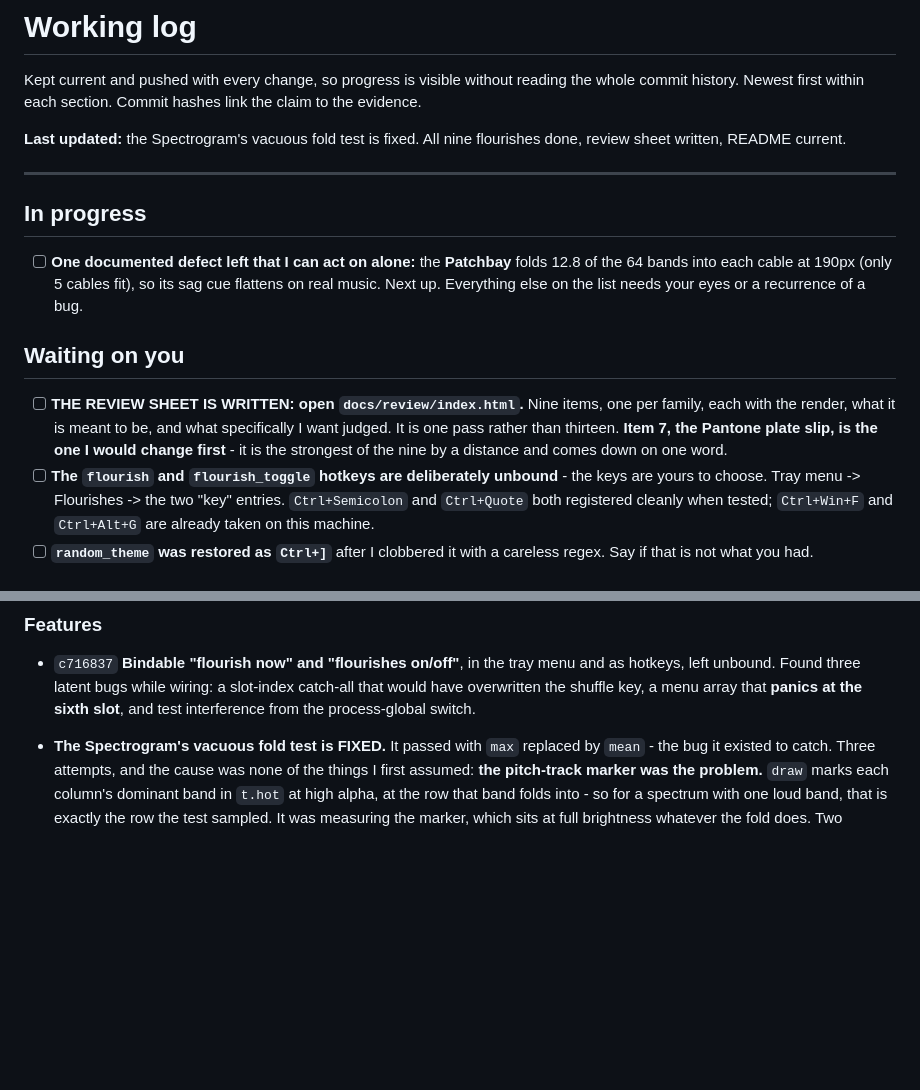
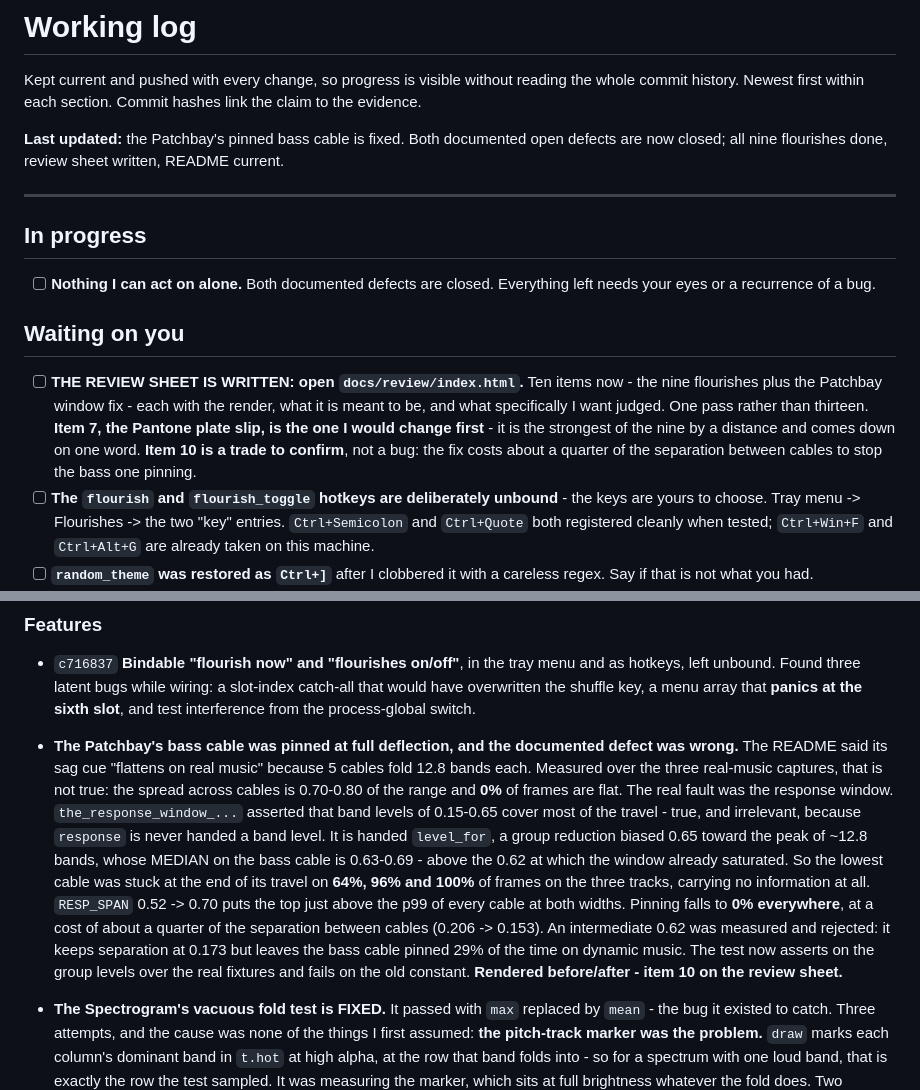
Before and after one commit to cwissett-hub/taskbar-eq, a Markdown page: TODO.md, 2 parts joined by grey strips. Drawn GitHub-style; blank space fills up the shorter version.

```diff
--- a/TODO.md
+++ b/TODO.md
@@ -3,23 +3,24 @@
 Kept current and pushed with every change, so progress is visible without reading the whole commit
 history. Newest first within each section. Commit hashes link the claim to the evidence.
 
-**Last updated:** the Spectrogram's vacuous fold test is fixed. All nine flourishes done, review
-sheet written, README current.
+**Last updated:** the Patchbay's pinned bass cable is fixed. Both documented open defects are now
+closed; all nine flourishes done, review sheet written, README current.
 
 ---
 
 ## In progress
 
-- [ ] **One documented defect left that I can act on alone:** the **Patchbay** folds 12.8 of the 64
-      bands into each cable at 190px (only 5 cables fit), so its sag cue flattens on real music. Next
-      up. Everything else on the list needs your eyes or a recurrence of a bug.
+- [ ] **Nothing I can act on alone.** Both documented defects are closed. Everything left needs your
+      eyes or a recurrence of a bug.
 
 ## Waiting on you
 
-- [ ] **THE REVIEW SHEET IS WRITTEN: open `docs/review/index.html`.** Nine items, one per family, each
-      with the render, what it is meant to be, and what specifically I want judged. It is one pass
-      rather than thirteen. **Item 7, the Pantone plate slip, is the one I would change first** - it is
-      the strongest of the nine by a distance and comes down on one word.
+- [ ] **THE REVIEW SHEET IS WRITTEN: open `docs/review/index.html`.** Ten items now - the nine
+      flourishes plus the Patchbay window fix - each with the render, what it is meant to be, and what
+      specifically I want judged. One pass rather than thirteen. **Item 7, the Pantone plate slip, is
+      the one I would change first** - it is the strongest of the nine by a distance and comes down on
+      one word. **Item 10 is a trade to confirm**, not a bug: the fix costs about a quarter of the
+      separation between cables to stop the bass one pinning.
 - [ ] **The `flourish` and `flourish_toggle` hotkeys are deliberately unbound** - the keys are yours to
       choose. Tray menu -> Flourishes -> the two "key" entries. `Ctrl+Semicolon` and `Ctrl+Quote` both
       registered cleanly when tested; `Ctrl+Win+F` and `Ctrl+Alt+G` are already taken on this machine.
@@ -81,6 +82,21 @@ sheet written, README current.
   unbound. Found three latent bugs while wiring: a slot-index catch-all that would have overwritten the
   shuffle key, a menu array that **panics at the sixth slot**, and test interference from the
   process-global switch.
+- **The Patchbay's bass cable was pinned at full deflection, and the documented defect was wrong.**
+  The README said its sag cue "flattens on real music" because 5 cables fold 12.8 bands each. Measured
+  over the three real-music captures, that is not true: the spread across cables is 0.70-0.80 of the
+  range and **0%** of frames are flat. The real fault was the response window. `the_response_window_...`
+  asserted that band levels of 0.15-0.65 cover most of the travel - true, and irrelevant, because
+  `response` is never handed a band level. It is handed `level_for`, a group reduction biased 0.65
+  toward the peak of ~12.8 bands, whose MEDIAN on the bass cable is 0.63-0.69 - above the 0.62 at which
+  the window already saturated. So the lowest cable was stuck at the end of its travel on **64%, 96%
+  and 100%** of frames on the three tracks, carrying no information at all.
+  `RESP_SPAN` 0.52 -> 0.70 puts the top just above the p99 of every cable at both widths. Pinning falls
+  to **0% everywhere**, at a cost of about a quarter of the separation between cables (0.206 -> 0.153).
+  An intermediate 0.62 was measured and rejected: it keeps separation at 0.173 but leaves the bass cable
+  pinned 29% of the time on dynamic music. The test now asserts on the group levels over the real
+  fixtures and fails on the old constant. **Rendered before/after - item 10 on the review sheet.**
+
 - **The Spectrogram's vacuous fold test is FIXED.** It passed with `max` replaced by `mean` - the bug
   it existed to catch. Three attempts, and the cause was none of the things I first assumed:
   **the pitch-track marker was the problem.** `draw` marks each column's dominant band in `t.hot` at
```
Also changed, not shown: README.md (+7 -4 lines), docs/review/patchbay-window.png (added), 2 other files.
